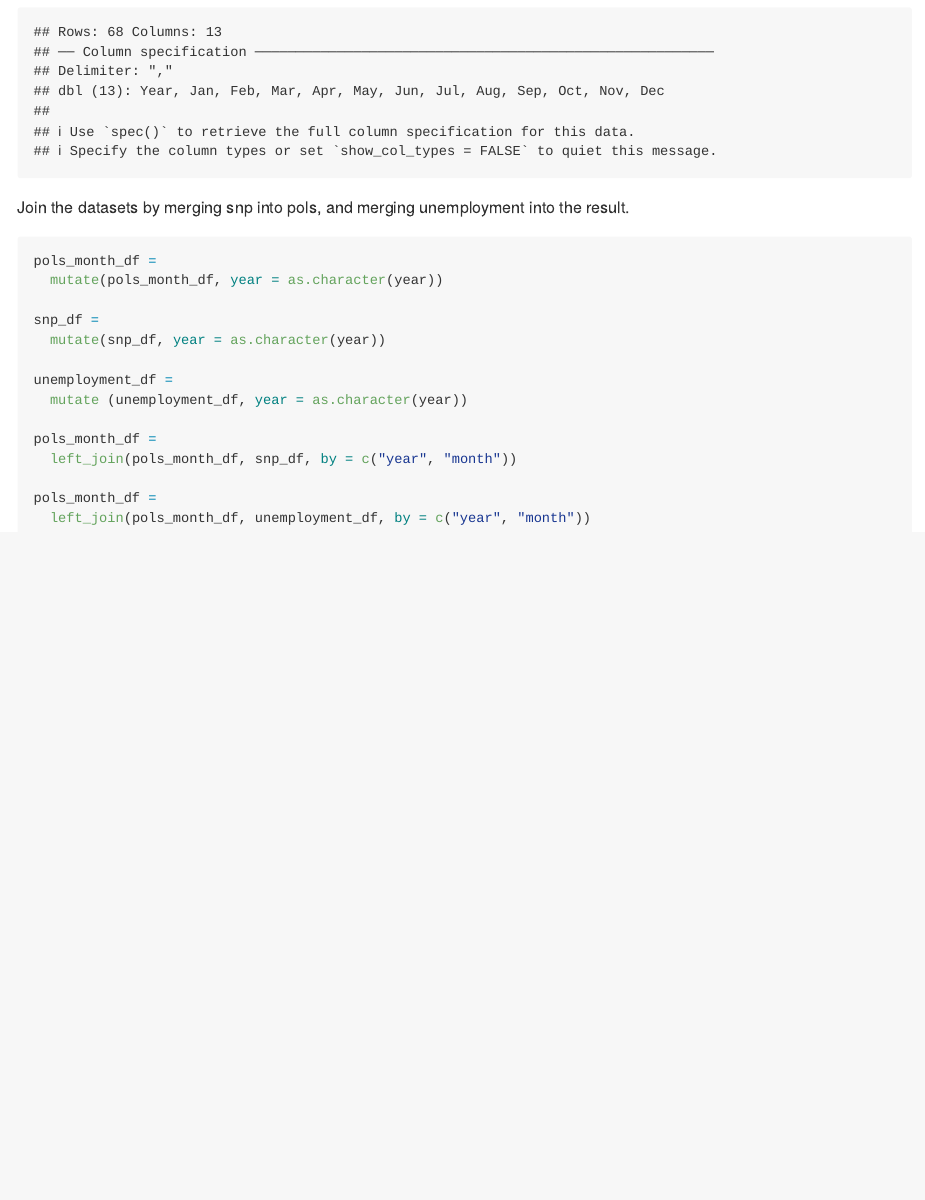
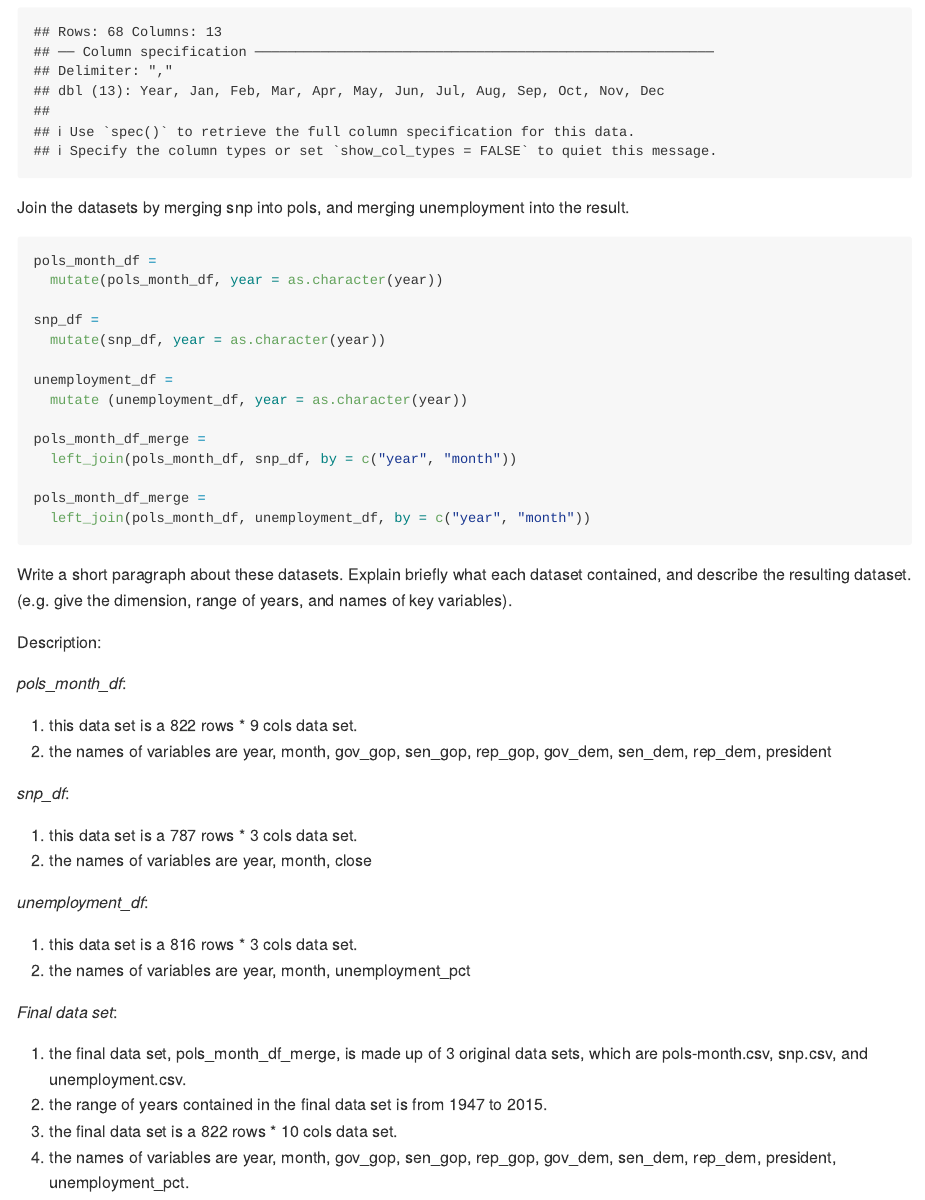
Before and after one commit to Pengshihui99/p8105_hw2_sp4170, an R Markdown document (p8105_hw2_sp4170.Rmd): the page in a window 1100 px wide, from 1670 px down. Rendered offline with R 4.5, knitr and Pandoc, with nearby package versions; long lines of code are wrapped; column names are cleaned by a stand-in for the janitor package.

Commit message:
make descriptions for the three cleaned data sets and the final merged data set

````diff
--- a/p8105_hw2_sp4170.Rmd
+++ b/p8105_hw2_sp4170.Rmd
@@ -56,9 +56,34 @@ snp_df =
 unemployment_df =
   mutate (unemployment_df, year = as.character(year))
 
-pols_month_df =
+pols_month_df_merge =
   left_join(pols_month_df, snp_df, by = c("year", "month"))
 
-pols_month_df =
+pols_month_df_merge =
   left_join(pols_month_df, unemployment_df, by = c("year", "month"))
 ```
+Write a short paragraph about these datasets. Explain briefly what each dataset contained, and describe the resulting dataset.(e.g. give the dimension, range of years, and names of key variables).
+
+Description:
+
+*pols_month_df*:
+
+1. this data set is a `r nrow(pols_month_df)` rows * `r ncol(pols_month_df)` cols data set.
+2. the names of variables are `r colnames(pols_month_df)`
+
+*snp_df*:
+
+1. this data set is a `r nrow(snp_df)` rows * `r ncol(snp_df)` cols data set.
+2. the names of variables are `r colnames(snp_df)`
+
+*unemployment_df*:
+
+1. this data set is a `r nrow(unemployment_df)` rows * `r ncol(unemployment_df)` cols data set.
+2. the names of variables are `r colnames(unemployment_df)`
+
+*Final data set*:
+
+1. the final data set, pols_month_df_merge, is made up of 3 original data sets, which are pols-month.csv, snp.csv, and unemployment.csv.
+2. the range of years contained in the final data set is from 1947 to 2015.
+3. the final data set is a `r nrow(pols_month_df_merge)` rows * `r ncol(pols_month_df_merge)` cols data set.
+4. the names of variables are `r colnames(pols_month_df_merge)`.
````
Also changed, not shown: p8105_hw2_sp4170.md.
